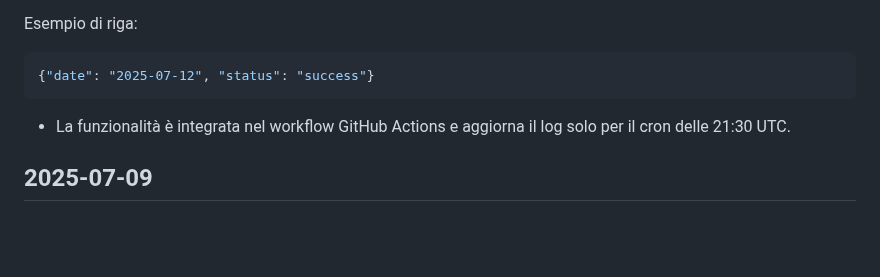
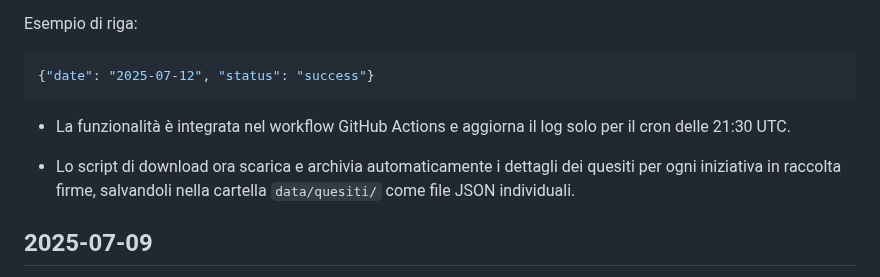
Before and after one commit to ondata/referendum_iniziative_popolari, a Markdown page: LOG.md, the part around the change. Rendered like a GitHub page; blank space fills up the shorter version.

````diff
--- a/LOG.md
+++ b/LOG.md
@@ -11,6 +11,8 @@ Esempio di riga:
 ```
 
 * La funzionalità è integrata nel workflow GitHub Actions e aggiorna il log solo per il cron delle 21:30 UTC.
+
+* Lo script di download ora scarica e archivia automaticamente i dettagli dei quesiti per ogni iniziativa in raccolta firme, salvandoli nella cartella `data/quesiti/` come file JSON individuali.
 
 ## 2025-07-09
 
````
Also changed, not shown: prd.md (+1 -0 lines).
